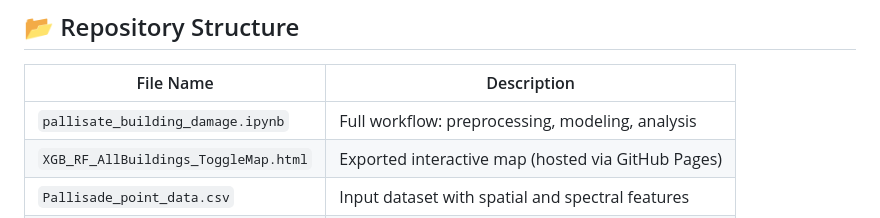
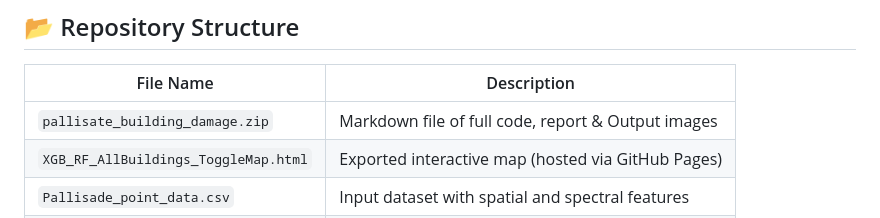
Before and after one commit to bsatyavs/Pallisade-Wildfire, a Markdown page: README.md, the part around the change. GitHub-like rendering.

```diff
--- a/README.md
+++ b/README.md
@@ -36,7 +36,7 @@ This repository presents a machine learning and GIS-integrated framework to clas
 
 | File Name                                                | Description                                       |
 |----------------------------------------------------------|---------------------------------------------------|
-| `pallisate_building_damage.ipynb`                        | Full workflow: preprocessing, modeling, analysis  |
+| `pallisate_building_damage.zip`                          | Markdown file of full code, report & Output images|
 | `XGB_RF_AllBuildings_ToggleMap.html`                     | Exported interactive map (hosted via GitHub Pages)|
 | `Pallisade_point_data.csv`                               | Input dataset with spatial and spectral features  |
 | `README.md`                                              | Project documentation                             |
```
